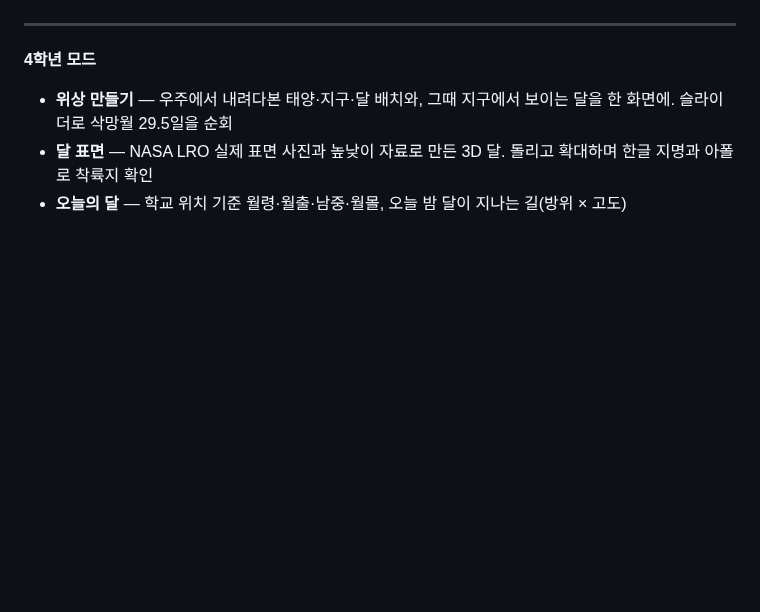
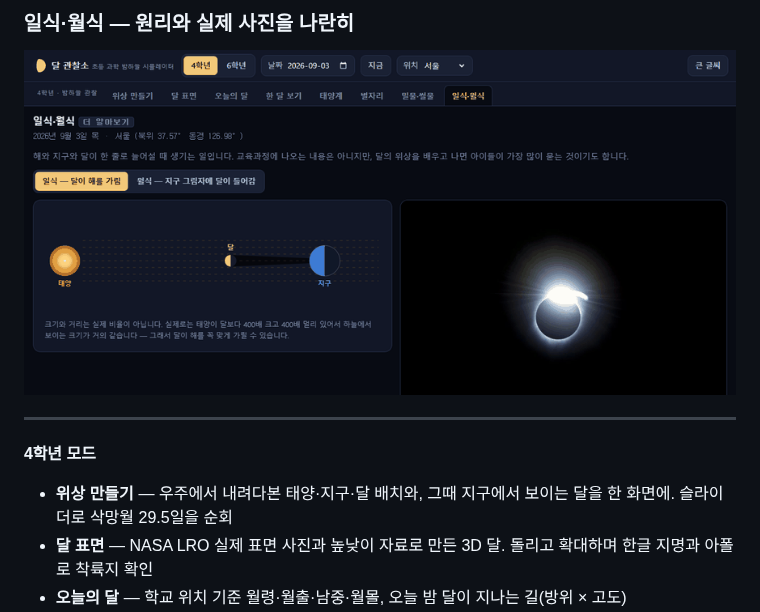
Before and after one commit to choinssam/moon-observatory, a Markdown page: README.md, the part around one of its changes. Drawn GitHub-style; pictures changed too: docs/gif/eclipse.gif (added); blank space fills up the shorter version.

```diff
--- a/README.md
+++ b/README.md
@@ -64,3 +79,6 @@
+### 일식·월식 — 원리와 실제 사진을 나란히
+
+![일식월식](docs/gif/eclipse.gif)
 
 ---
 
```
Also changed, not shown: other parts of README.md (+15 -0 lines), docs/인디스쿨-게시글.md (+49 -5 lines), 6 other files.
